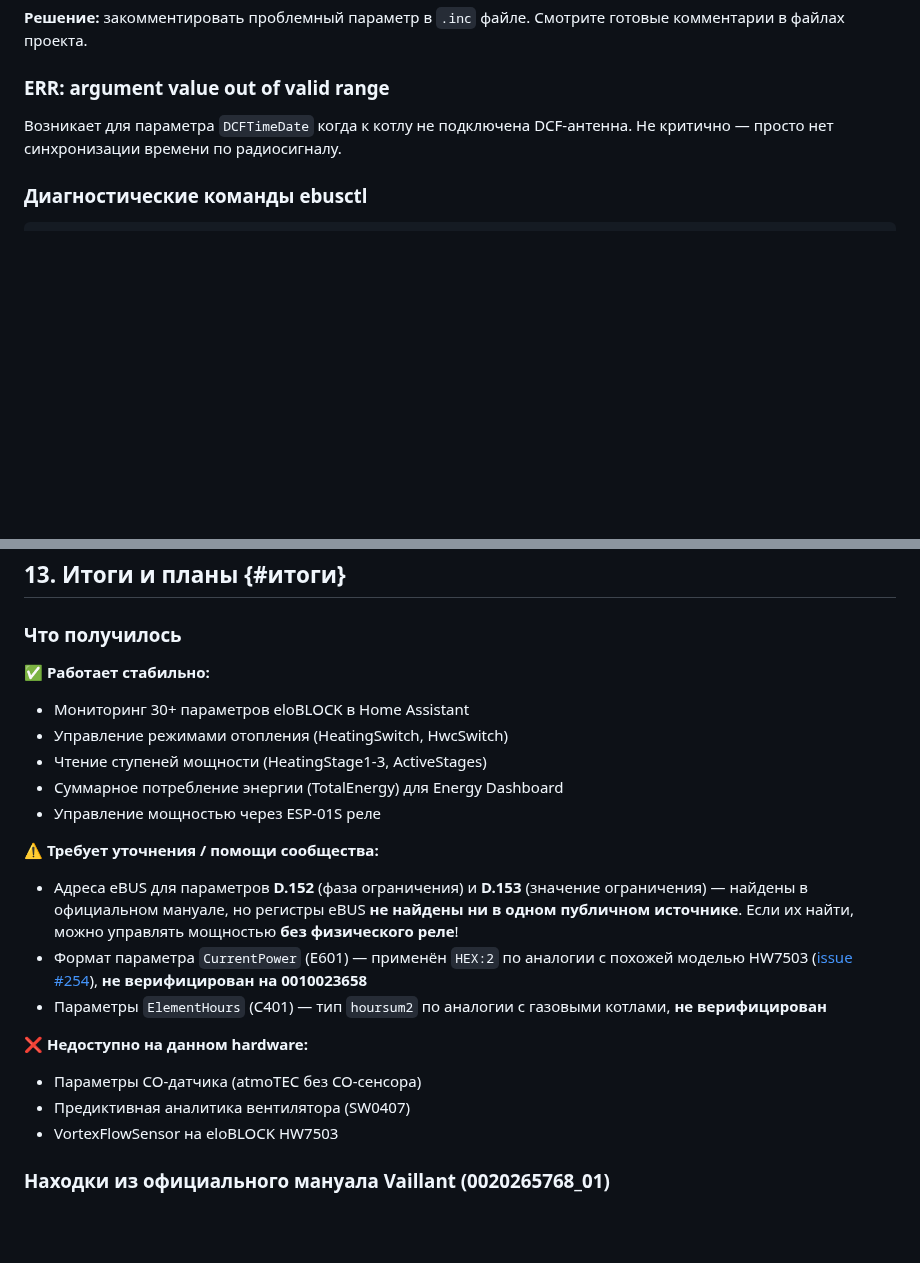
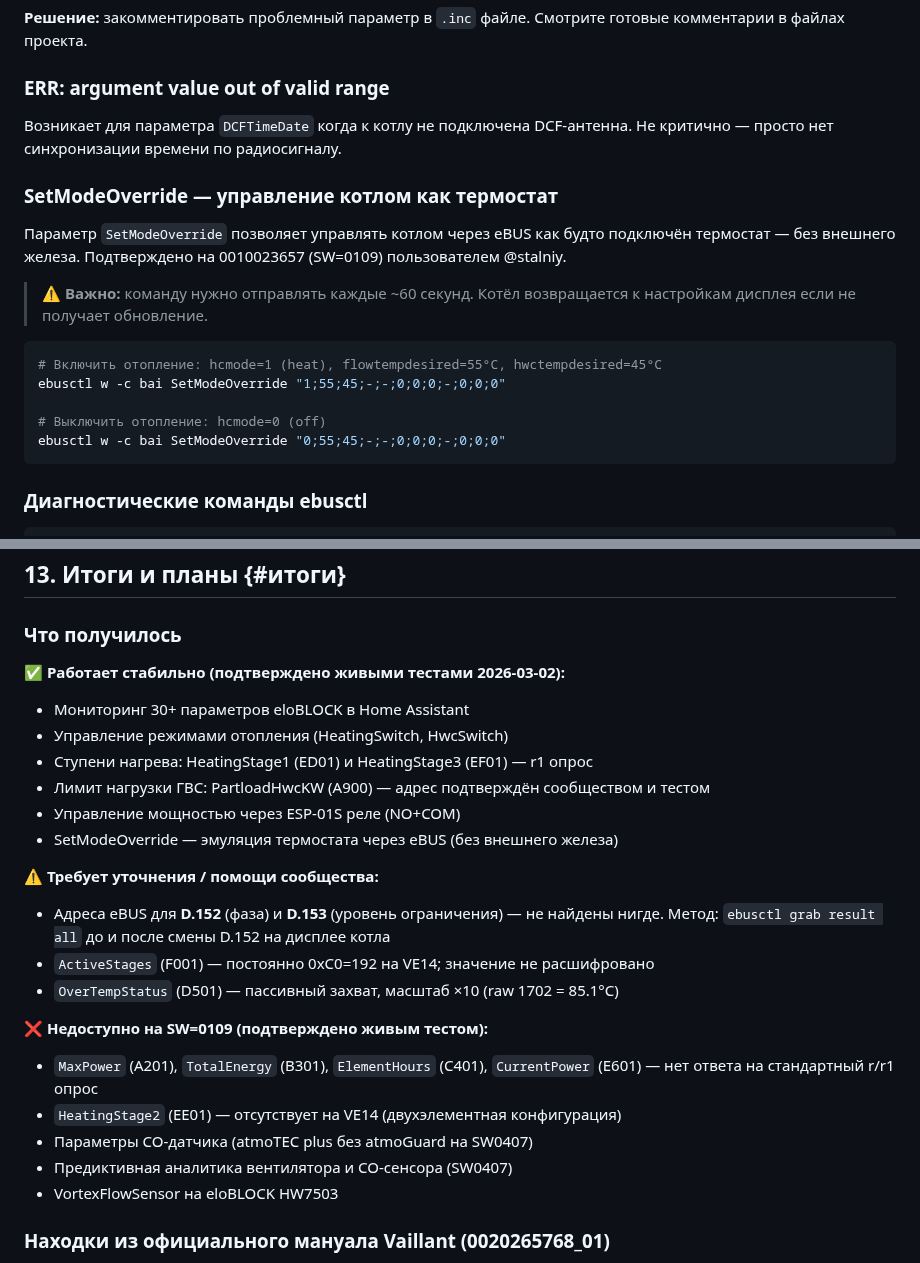
Before and after one commit to Gfermoto/Vaillant, a Markdown page: HABR_ARTICLE.md, 2 parts joined by grey strips. Rendered like a GitHub page; blank space fills up the shorter version.

````diff
--- a/HABR_ARTICLE.md
+++ b/HABR_ARTICLE.md
@@ -613,6 +618,20 @@ services:
 
 Возникает для параметра `DCFTimeDate` когда к котлу не подключена DCF-антенна. Не критично — просто нет синхронизации времени по радиосигналу.
 
+### SetModeOverride — управление котлом как термостат
+
+Параметр `SetModeOverride` позволяет управлять котлом через eBUS как будто подключён термостат — без внешнего железа. Подтверждено на 0010023657 (SW=0109) пользователем @stalniy.
+
+> ⚠️ **Важно:** команду нужно отправлять каждые ~60 секунд. Котёл возвращается к настройкам дисплея если не получает обновление.
+
+```bash
+# Включить отопление: hcmode=1 (heat), flowtempdesired=55°C, hwctempdesired=45°C
+ebusctl w -c bai SetModeOverride "1;55;45;-;-;0;0;0;-;0;0;0"
+
+# Выключить отопление: hcmode=0 (off)
+ebusctl w -c bai SetModeOverride "0;55;45;-;-;0;0;0;-;0;0;0"
+```
+
 ### Диагностические команды ebusctl
 
 ```bash
@@ -656,21 +675,24 @@ docker exec ebusd ebusctl i
 
 ### Что получилось
 
-✅ **Работает стабильно:**
+✅ **Работает стабильно (подтверждено живыми тестами 2026-03-02):**
 - Мониторинг 30+ параметров eloBLOCK в Home Assistant
 - Управление режимами отопления (HeatingSwitch, HwcSwitch)
-- Чтение ступеней мощности (HeatingStage1-3, ActiveStages)
-- Суммарное потребление энергии (TotalEnergy) для Energy Dashboard
-- Управление мощностью через ESP-01S реле
+- Ступени нагрева: HeatingStage1 (ED01) и HeatingStage3 (EF01) — r1 опрос
+- Лимит нагрузки ГВС: PartloadHwcKW (A900) — адрес подтверждён сообществом и тестом
+- Управление мощностью через ESP-01S реле (NO+COM)
+- SetModeOverride — эмуляция термостата через eBUS (без внешнего железа)
 
 ⚠️ **Требует уточнения / помощи сообщества:**
-- Адреса eBUS для параметров **D.152** (фаза ограничения) и **D.153** (значение ограничения) — найдены в официальном мануале, но регистры eBUS **не найдены ни в одном публичном источнике**. Если их найти, можно управлять мощностью **без физического реле**!
-- Формат параметра `CurrentPower` (E601) — применён `HEX:2` по аналогии с похожей моделью HW7503 ([issue #254](https://github.com/john30/ebusd-configuration/issues/254)), **не верифицирован на 0010023658**
-- Параметры `ElementHours` (C401) — тип `hoursum2` по аналогии с газовыми котлами, **не верифицирован**
+- Адреса eBUS для **D.152** (фаза) и **D.153** (уровень ограничения) — не найдены нигде. Метод: `ebusctl grab result all` до и после смены D.152 на дисплее котла
+- `ActiveStages` (F001) — постоянно 0xC0=192 на VE14; значение не расшифровано
+- `OverTempStatus` (D501) — пассивный захват, масштаб ×10 (raw 1702 = 85.1°C)
 
-❌ **Недоступно на данном hardware:**
-- Параметры CO-датчика (atmoTEC без CO-сенсора)
-- Предиктивная аналитика вентилятора (SW0407)
+❌ **Недоступно на SW=0109 (подтверждено живым тестом):**
+- `MaxPower` (A201), `TotalEnergy` (B301), `ElementHours` (C401), `CurrentPower` (E601) — нет ответа на стандартный r/r1 опрос
+- `HeatingStage2` (EE01) — отсутствует на VE14 (двухэлементная конфигурация)
+- Параметры CO-датчика (atmoTEC plus без atmoGuard на SW0407)
+- Предиктивная аналитика вентилятора и CO-сенсора (SW0407)
 - VortexFlowSensor на eloBLOCK HW7503
 
 ### Находки из официального мануала Vaillant (0020265768_01)
````
Also changed, not shown: other parts of HABR_ARTICLE.md (+36 -28 lines).
